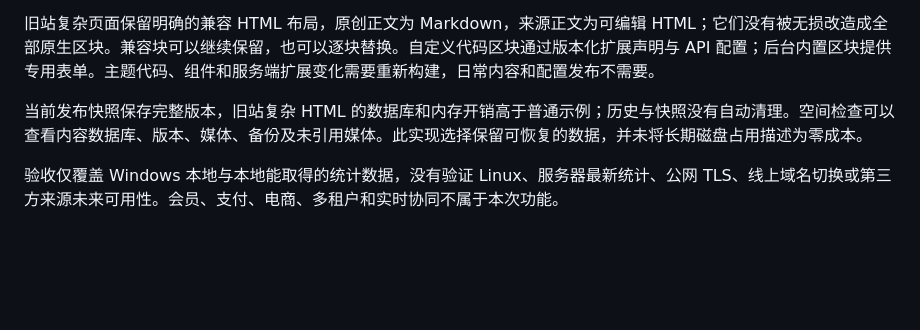
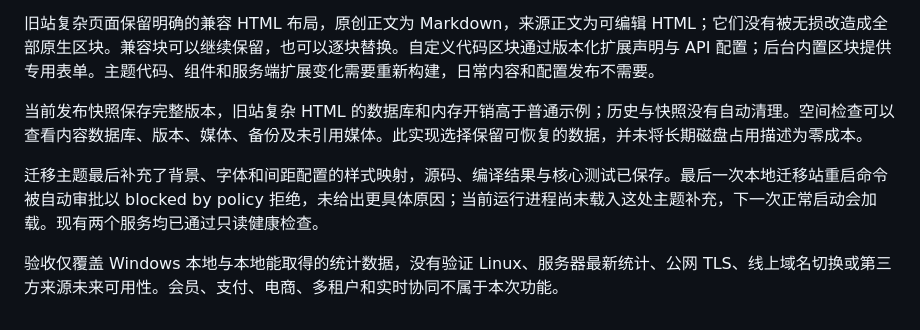
Before and after one commit to CheshireMew/Weava, a Markdown page: docs/implementation.md, the part around the change. Drawn GitHub-style; blank space fills up the shorter version.

Commit message:
Record final local verification and pending theme reload

```diff
--- a/docs/implementation.md
+++ b/docs/implementation.md
@@ -65,4 +65,6 @@ Astro 动态页面仍承担服务器处理时间。最终一轮代表页 TTFB
 
 当前发布快照保存完整版本，旧站复杂 HTML 的数据库和内存开销高于普通示例；历史与快照没有自动清理。空间检查可以查看内容数据库、版本、媒体、备份及未引用媒体。此实现选择保留可恢复的数据，并未将长期磁盘占用描述为零成本。
 
+迁移主题最后补充了背景、字体和间距配置的样式映射，源码、编译结果与核心测试已保存。最后一次本地迁移站重启命令被自动审批以 blocked by policy 拒绝，未给出更具体原因；当前运行进程尚未载入这处主题补充，下一次正常启动会加载。现有两个服务均已通过只读健康检查。
+
 验收仅覆盖 Windows 本地与本地能取得的统计数据，没有验证 Linux、服务器最新统计、公网 TLS、线上域名切换或第三方来源未来可用性。会员、支付、电商、多租户和实时协同不属于本次功能。
```
